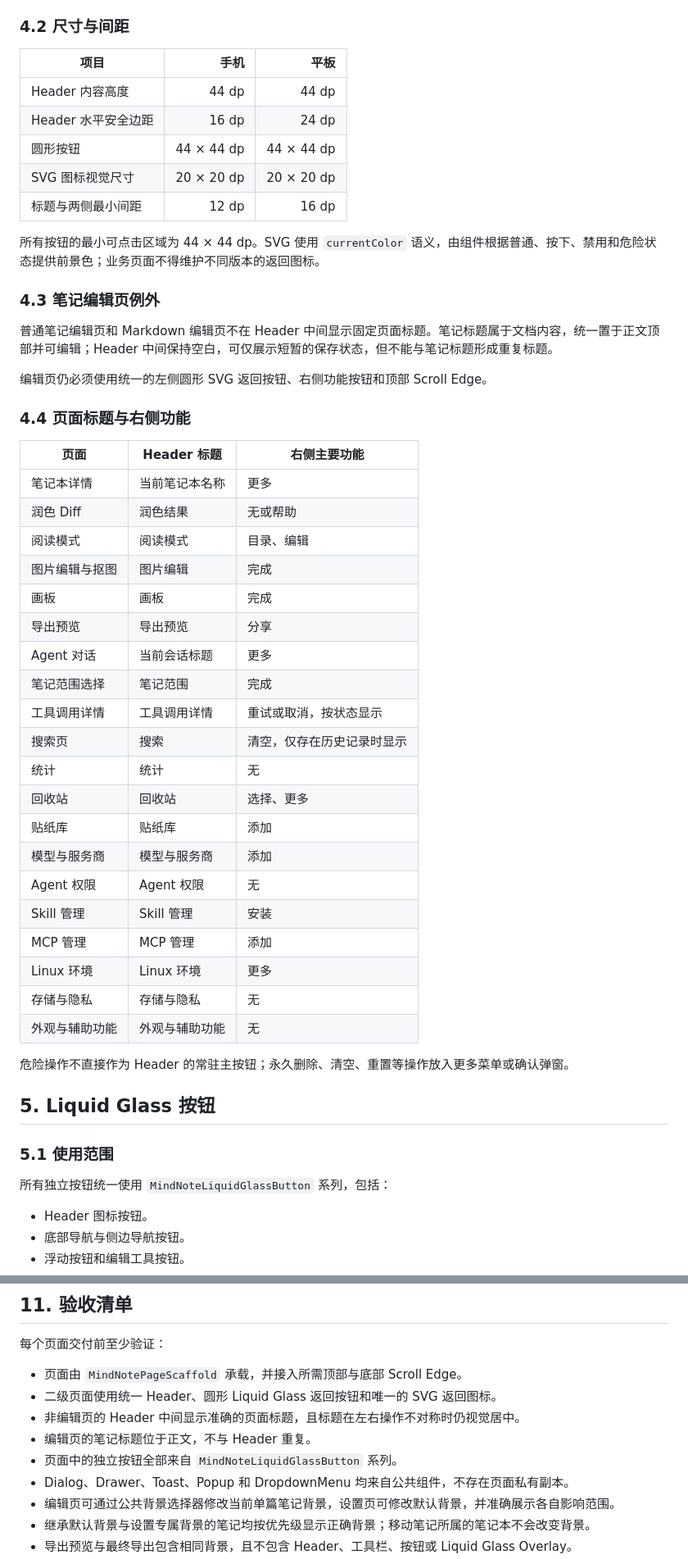
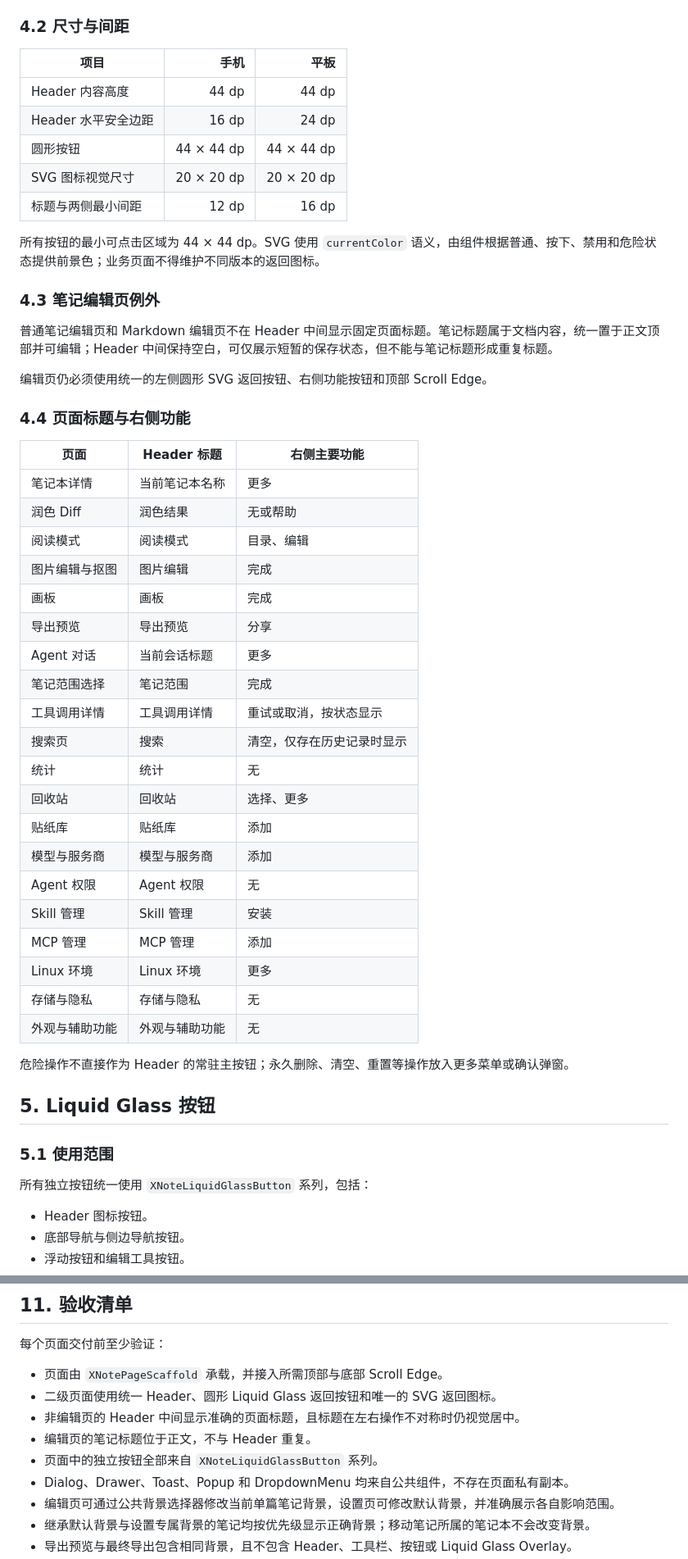
Before and after one commit to xingonliu/xnote, a Markdown page: docs/X Note UI 设计规范.md, 2 parts joined by grey strips. Shown at 82% size. Rendered like a GitHub page.

```diff
--- a/docs/Mind Note UI 设计规范.md
+++ b/docs/X Note UI 设计规范.md
@@ -91,13 +91,13 @@ SwiftUI 语义与 Compose 项目语义的映射如下：
 
 ### 4.2 尺寸与间距
 
-| 项目 | 手机 | 平板 |
-|---|---:|---:|
-| Header 内容高度 | 44 dp | 44 dp |
-| Header 水平安全边距 | 16 dp | 24 dp |
-| 圆形按钮 | 44 × 44 dp | 44 × 44 dp |
-| SVG 图标视觉尺寸 | 20 × 20 dp | 20 × 20 dp |
-| 标题与两侧最小间距 | 12 dp | 16 dp |
+| 项目                |       手机 |       平板 |
+| ------------------- | ---------: | ---------: |
+| Header 内容高度     |      44 dp |      44 dp |
+| Header 水平安全边距 |      16 dp |      24 dp |
+| 圆形按钮            | 44 × 44 dp | 44 × 44 dp |
+| SVG 图标视觉尺寸    | 20 × 20 dp | 20 × 20 dp |
+| 标题与两侧最小间距  |      12 dp |      16 dp |
 
 所有按钮的最小可点击区域为 44 × 44 dp。SVG 使用 `currentColor` 语义，由组件根据普通、按下、禁用和危险状态提供前景色；业务页面不得维护不同版本的返回图标。
 
@@ -109,28 +109,28 @@ SwiftUI 语义与 Compose 项目语义的映射如下：
 
 ### 4.4 页面标题与右侧功能
 
-| 页面 | Header 标题 | 右侧主要功能 |
-|---|---|---|
-| 笔记本详情 | 当前笔记本名称 | 更多 |
-| 润色 Diff | 润色结果 | 无或帮助 |
-| 阅读模式 | 阅读模式 | 目录、编辑 |
-| 图片编辑与抠图 | 图片编辑 | 完成 |
-| 画板 | 画板 | 完成 |
-| 导出预览 | 导出预览 | 分享 |
-| Agent 对话 | 当前会话标题 | 更多 |
-| 笔记范围选择 | 笔记范围 | 完成 |
-| 工具调用详情 | 工具调用详情 | 重试或取消，按状态显示 |
-| 搜索页 | 搜索 | 清空，仅存在历史记录时显示 |
-| 统计 | 统计 | 无 |
-| 回收站 | 回收站 | 选择、更多 |
-| 贴纸库 | 贴纸库 | 添加 |
-| 模型与服务商 | 模型与服务商 | 添加 |
-| Agent 权限 | Agent 权限 | 无 |
-| Skill 管理 | Skill 管理 | 安装 |
-| MCP 管理 | MCP 管理 | 添加 |
-| Linux 环境 | Linux 环境 | 更多 |
-| 存储与隐私 | 存储与隐私 | 无 |
-| 外观与辅助功能 | 外观与辅助功能 | 无 |
+| 页面           | Header 标题    | 右侧主要功能               |
+| -------------- | -------------- | -------------------------- |
+| 笔记本详情     | 当前笔记本名称 | 更多                       |
+| 润色 Diff      | 润色结果       | 无或帮助                   |
+| 阅读模式       | 阅读模式       | 目录、编辑                 |
+| 图片编辑与抠图 | 图片编辑       | 完成                       |
+| 画板           | 画板           | 完成                       |
+| 导出预览       | 导出预览       | 分享                       |
+| Agent 对话     | 当前会话标题   | 更多                       |
+| 笔记范围选择   | 笔记范围       | 完成                       |
+| 工具调用详情   | 工具调用详情   | 重试或取消，按状态显示     |
+| 搜索页         | 搜索           | 清空，仅存在历史记录时显示 |
+| 统计           | 统计           | 无                         |
+| 回收站         | 回收站         | 选择、更多                 |
+| 贴纸库         | 贴纸库         | 添加                       |
+| 模型与服务商   | 模型与服务商   | 添加                       |
+| Agent 权限     | Agent 权限     | 无                         |
+| Skill 管理     | Skill 管理     | 安装                       |
+| MCP 管理       | MCP 管理       | 添加                       |
+| Linux 环境     | Linux 环境     | 更多                       |
+| 存储与隐私     | 存储与隐私     | 无                         |
+| 外观与辅助功能 | 外观与辅助功能 | 无                         |
 
 危险操作不直接作为 Header 的常驻主按钮；永久删除、清空、重置等操作放入更多菜单或确认弹窗。
 
@@ -138,7 +138,7 @@ SwiftUI 语义与 Compose 项目语义的映射如下：
 
 ### 5.1 使用范围
 
-所有独立按钮统一使用 `MindNoteLiquidGlassButton` 系列，包括：
+所有独立按钮统一使用 `XNoteLiquidGlassButton` 系列，包括：
 
 - Header 图标按钮。
 - 底部导航与侧边导航按钮。
@@ -310,11 +310,11 @@ SwiftUI 语义与 Compose 项目语义的映射如下：
 
 每个页面交付前至少验证：
 
-- 页面由 `MindNotePageScaffold` 承载，并接入所需顶部与底部 Scroll Edge。
+- 页面由 `XNotePageScaffold` 承载，并接入所需顶部与底部 Scroll Edge。
 - 二级页面使用统一 Header、圆形 Liquid Glass 返回按钮和唯一的 SVG 返回图标。
 - 非编辑页的 Header 中间显示准确的页面标题，且标题在左右操作不对称时仍视觉居中。
 - 编辑页的笔记标题位于正文，不与 Header 重复。
-- 页面中的独立按钮全部来自 `MindNoteLiquidGlassButton` 系列。
+- 页面中的独立按钮全部来自 `XNoteLiquidGlassButton` 系列。
 - Dialog、Drawer、Toast、Popup 和 DropdownMenu 均来自公共组件，不存在页面私有副本。
 - 编辑页可通过公共背景选择器修改当前单篇笔记背景，设置页可修改默认背景，并准确展示各自影响范围。
 - 继承默认背景与设置专属背景的笔记均按优先级显示正确背景；移动笔记所属的笔记本不会改变背景。
```
Also changed, not shown: other parts of docs/X Note UI 设计规范.md (+51 -51 lines), docs/X Note 功能清单与页面组成.md (renamed from docs/Mind Note 功能清单与页面组成.md, +4 -4 lines).
